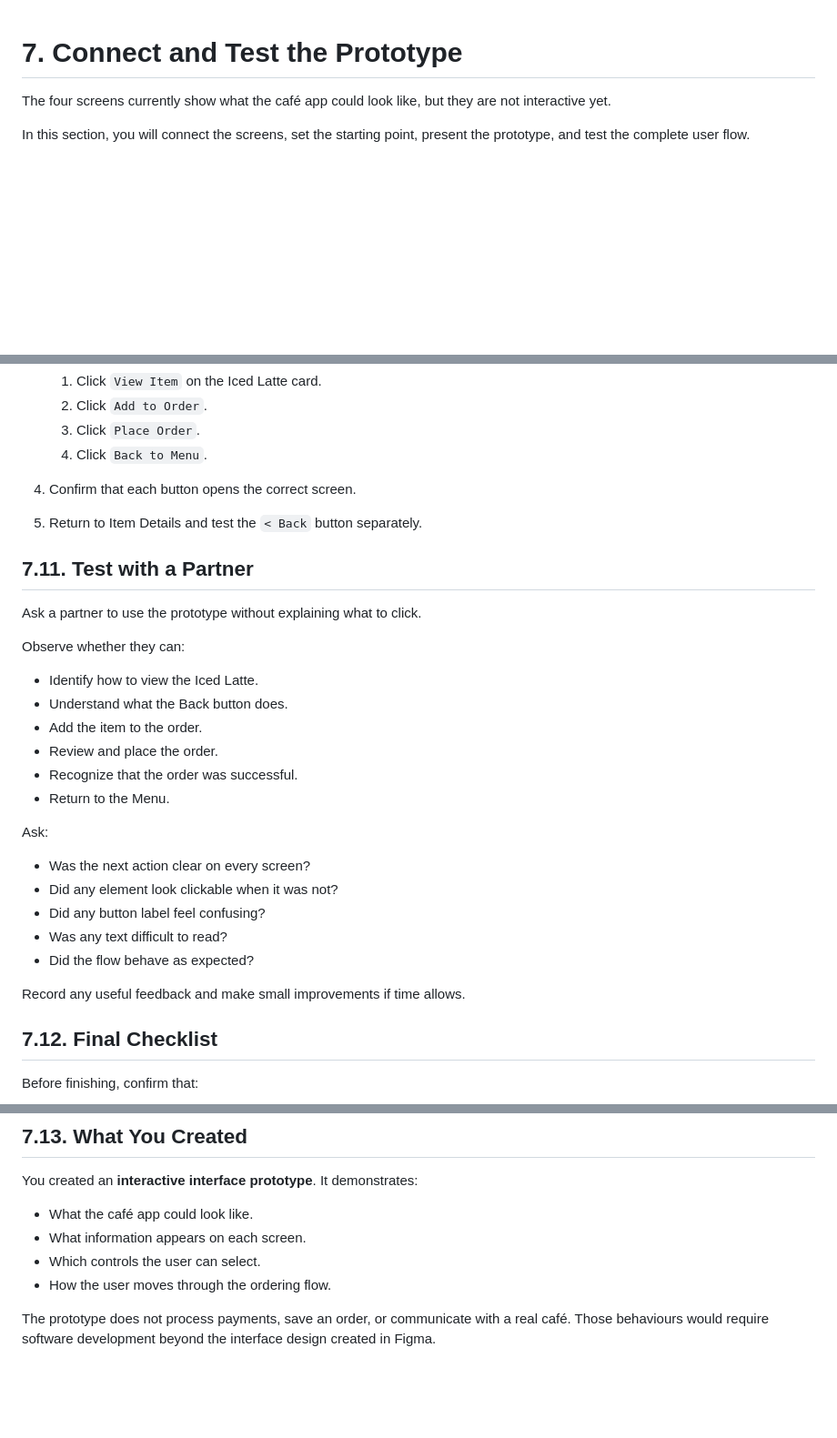
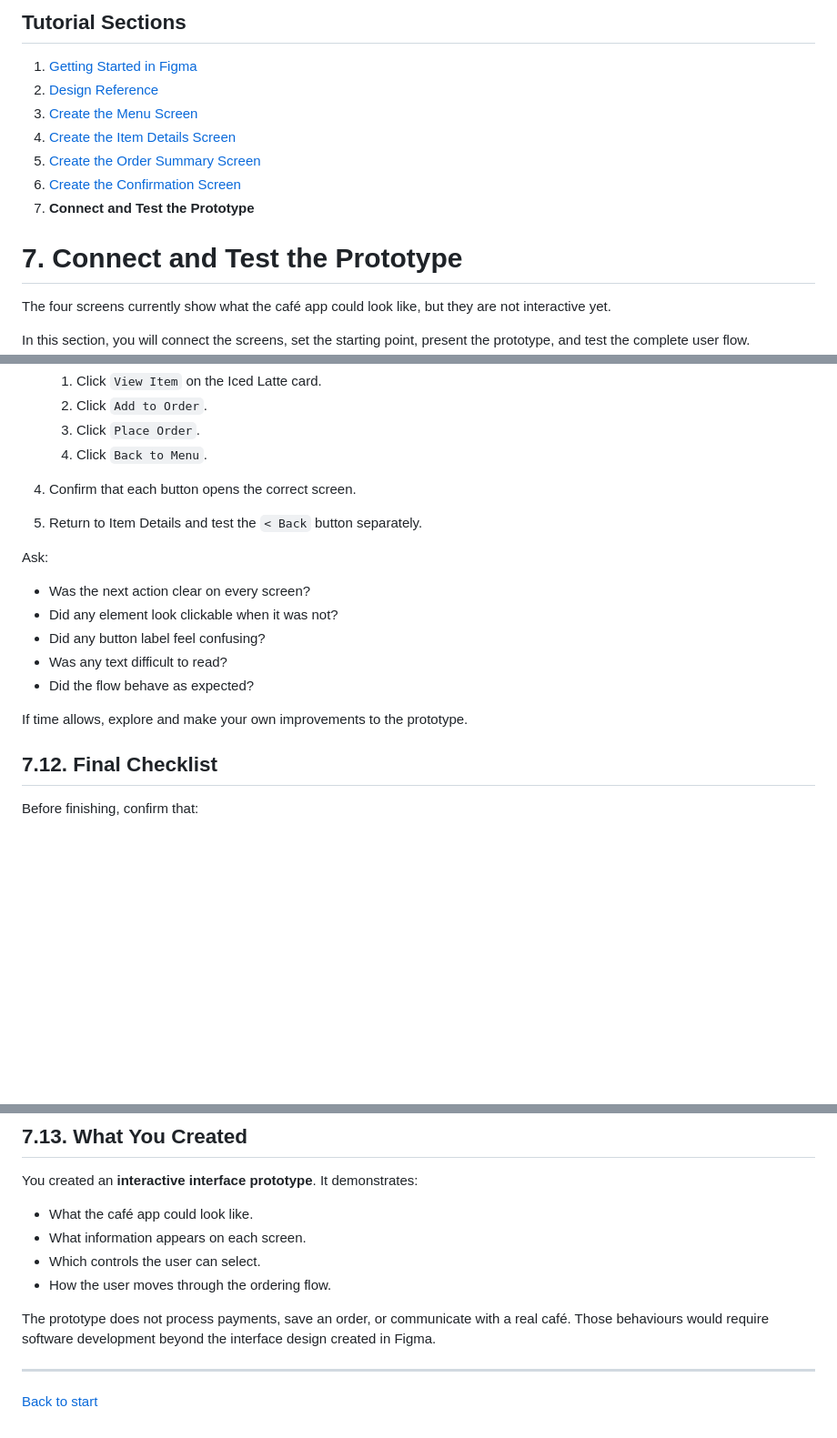
Before and after one commit to r2sath/design-workshop, a Markdown page: Intro to Figma/07-connect-and-test-the-prototype.md, 3 parts joined by grey strips. Shown at 91% size. Rendered like a GitHub page; blank space fills up the shorter version.

Commit message:
Revise prototype testing section and add checklist
Updated tutorial sections and improved testing instructions for the prototype.

```diff
--- a/Intro to Figma/07-connect-and-test-the-prototype.md
+++ b/Intro to Figma/07-connect-and-test-the-prototype.md
@@ -1,3 +1,13 @@
+## Tutorial Sections
+
+1. [Getting Started in Figma](01-getting-started-in-figma.md)
+2. [Design Reference](02-design-reference.md)
+3. [Create the Menu Screen](03-create-the-menu-screen.md)
+4. [Create the Item Details Screen](04-create-the-item-details-screen.md)
+5. [Create the Order Summary Screen](05-create-the-order-summary-screen.md)
+6. [Create the Confirmation Screen](06-create-the-confirmation-screen.md)
+7. **Connect and Test the Prototype**
+
 # 7. Connect and Test the Prototype
 
 The four screens currently show what the café app could look like, but they are not interactive yet.
@@ -160,19 +170,6 @@ Confirm that:
 4. Confirm that each button opens the correct screen.
 5. Return to Item Details and test the `< Back` button separately.
 
-## 7.11. Test with a Partner
-
-Ask a partner to use the prototype without explaining what to click.
-
-Observe whether they can:
-
-- Identify how to view the Iced Latte.
-- Understand what the Back button does.
-- Add the item to the order.
-- Review and place the order.
-- Recognize that the order was successful.
-- Return to the Menu.
-
 Ask:
 
 - Was the next action clear on every screen?
@@ -181,7 +178,7 @@ Ask:
 - Was any text difficult to read?
 - Did the flow behave as expected?
 
-Record any useful feedback and make small improvements if time allows.
+If time allows, explore and make your own improvements to the prototype.
 
 ## 7.12. Final Checklist
 
@@ -211,3 +208,7 @@ You created an **interactive interface prototype**. It demonstrates:
 - How the user moves through the ordering flow.
 
 The prototype does not process payments, save an order, or communicate with a real café. Those behaviours would require software development beyond the interface design created in Figma.
+
+---
+
+[Back to start](README.md)
```
